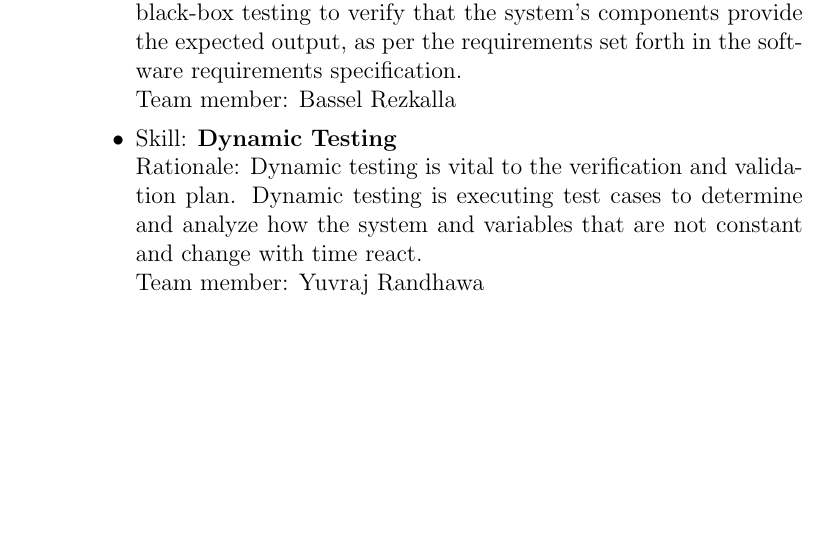
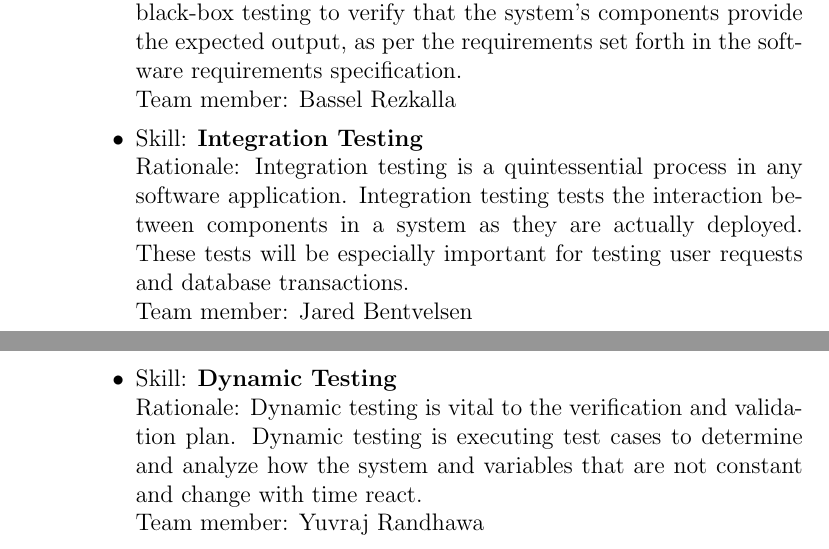
Before and after one commit to dimitritsampiras/olympian-mobile-app, a LaTeX document (docs/VnVPlan/VnVPlan.tex): part of page 31 of 33 before the commit and two parts of pages 31 and 32 of 33 after it, the two joined at a grey line, cut so that both start at the same text, the shorter picture padded with empty space. Compiled offline with pdfLaTeX.

Commit message:
reflection 2 (#78)
* reflection 2

* mention more stuff to please william

```diff
--- a/docs/VnVPlan/VnVPlan.tex
+++ b/docs/VnVPlan/VnVPlan.tex
@@ -1116,6 +1116,10 @@
 			\\ Rationale: Functional testing is a crucial component in a verification and validation plan. Functional testing is used as a form of black-box testing to verify that the system's components provide the expected output, as per the requirements set forth in the software requirements specification.
 			\\ Team member: Bassel Rezkalla
 
+			\item Skill: \textbf{Integration Testing}
+			\\ Rationale: Integration testing is a quintessential process in any software application. Integration testing tests the interaction between components in a system as they are actually deployed. These tests will be especially important for testing user requests and database transactions.
+			\\ Team member: Jared Bentvelsen
+
 			\item Skill: \textbf{Dynamic Testing}
 			\\ Rationale: Dynamic testing is vital to the verification and validation plan. Dynamic testing is executing test cases to determine and analyze how the system and variables that are not constant and change with time react.
 			\\ Team member: Yuvraj Randhawa
```
